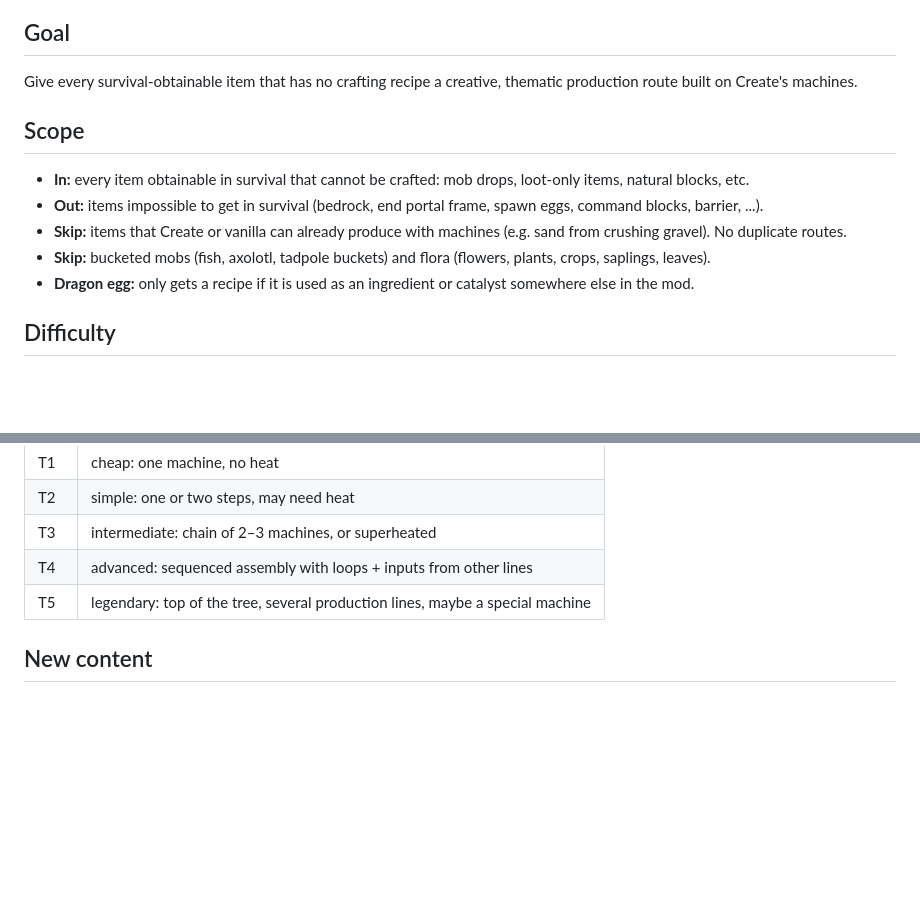
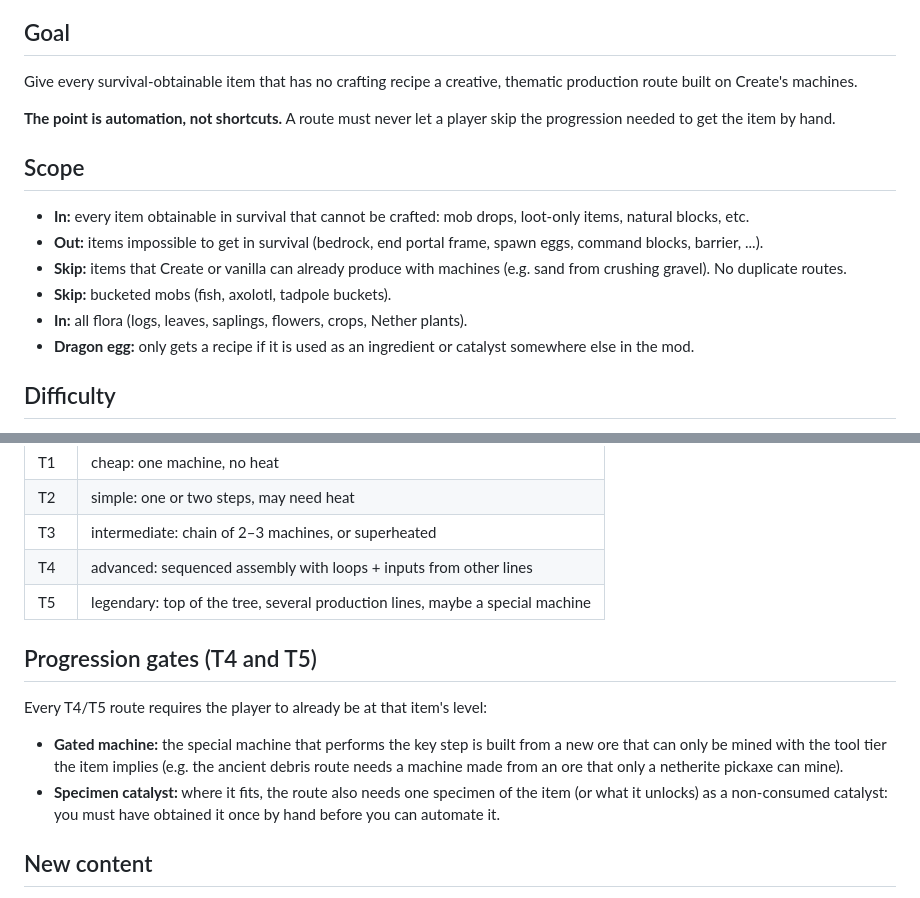
Before and after one commit to vini-tech/claude, a Markdown page: create-addon/DESIGN.md, 2 parts joined by grey strips. GitHub-like rendering; blank space fills up the shorter version.

Commit message:
Nether: flora incluída e portão de progressão (Cinnabar + Soul Forge)
Co-Authored-By: Claude Opus 5.5 <noreply@anthropic.com>
Claude-Session: https://claude.ai/code/session_01WExe42g2WB9z4imXpvHiR8

```diff
--- a/create-addon/DESIGN.md
+++ b/create-addon/DESIGN.md
@@ -7,6 +7,9 @@ Mod id: `create_synthesis` · Minecraft 1.20.1 · Fabric · Create 6.0.8.1
 Give every survival-obtainable item that has no crafting recipe a creative,
 thematic production route built on Create's machines.
 
+**The point is automation, not shortcuts.** A route must never let a player
+skip the progression needed to get the item by hand.
+
 ## Scope
 
 - **In:** every item obtainable in survival that cannot be crafted:
@@ -15,8 +18,8 @@ thematic production route built on Create's machines.
   spawn eggs, command blocks, barrier, ...).
 - **Skip:** items that Create or vanilla can already produce with machines
   (e.g. sand from crushing gravel). No duplicate routes.
-- **Skip:** bucketed mobs (fish, axolotl, tadpole buckets) and flora
-  (flowers, plants, crops, saplings, leaves).
+- **Skip:** bucketed mobs (fish, axolotl, tadpole buckets).
+- **In:** all flora (logs, leaves, saplings, flowers, crops, Nether plants).
 - **Dragon egg:** only gets a recipe if it is used as an ingredient or
   catalyst somewhere else in the mod.
 
@@ -55,6 +58,18 @@ Progressive. Difficulty is driven by **usefulness + rarity**, not rarity alone:
 | T4 | advanced: sequenced assembly with loops + inputs from other lines |
 | T5 | legendary: top of the tree, several production lines, maybe a special machine |
 
+## Progression gates (T4 and T5)
+
+Every T4/T5 route requires the player to already be at that item's level:
+
+- **Gated machine:** the special machine that performs the key step is built
+  from a new ore that can only be mined with the tool tier the item implies
+  (e.g. the ancient debris route needs a machine made from an ore that only
+  a netherite pickaxe can mine).
+- **Specimen catalyst:** where it fits, the route also needs one specimen of
+  the item (or what it unlocks) as a non-consumed catalyst: you must have
+  obtained it once by hand before you can automate it.
+
 ## New content
 
 - New intermediate materials (and possibly fluids) are welcome.
```
Also changed, not shown: 1 other file.
